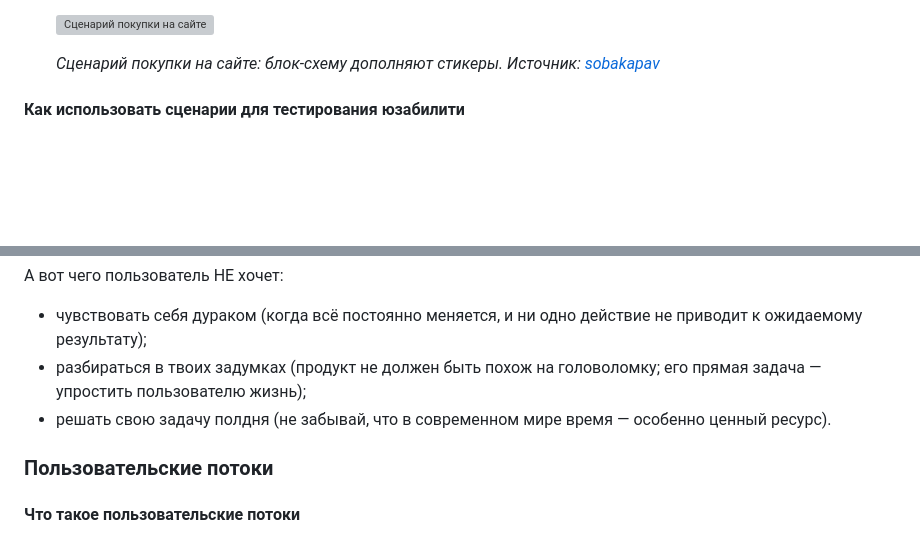
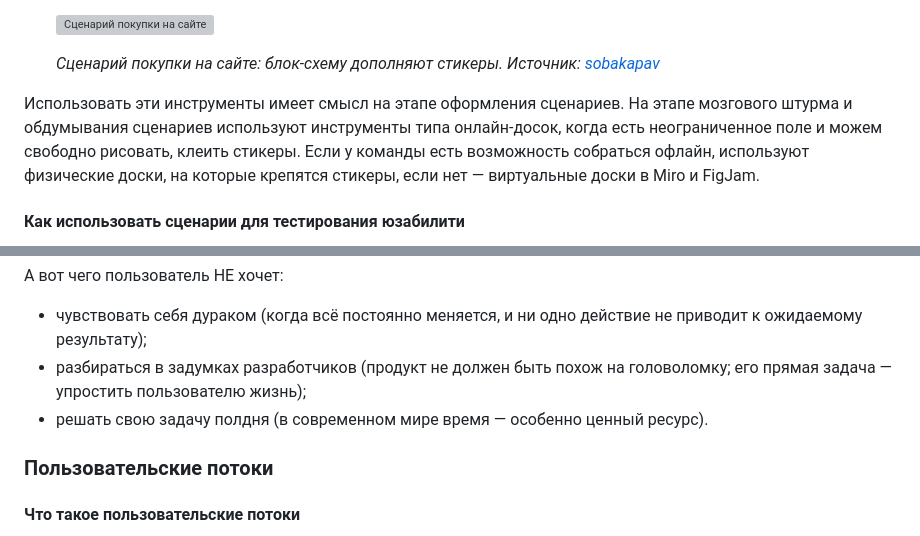
Before and after one commit to edu-top/68c8071d63e4ad8e0adf4601, a Markdown page: wiki/08_flows.md, 2 parts joined by grey strips. Rendered like a GitHub page; blank space fills up the shorter version; grey boxes are pictures that could not be loaded.

```diff
--- a/wiki/08_flows.md
+++ b/wiki/08_flows.md
@@ -429,6 +433,8 @@
     ![Сценарий покупки на сайте](../img/confluence.webp)
 
     *Сценарий покупки на сайте: блок-схему дополняют стикеры. Источник: [sobakapav](https://www.sobakapav.ru/portfolio/easydocs)*
+
+Использовать эти инструменты имеет смысл на этапе оформления сценариев. На этапе мозгового штурма и обдумывания сценариев используют инструменты типа онлайн-досок, когда есть неограниченное поле и можем свободно рисовать, клеить стикеры. Если у команды есть возможность собраться офлайн, используют физические доски, на которые крепятся стикеры, если нет — виртуальные доски в Miro и FigJam.
 
 #### Как использовать сценарии для тестирования юзабилити
 Пользовательские сценарии помогают понять, о чём думают пользователи, какой у них опыт, последовательно протестировать интерфейс с точки зрения юзабилити, выявить и оптимизировать проблемные точки. Это позволяет разработать опыт взаимодействия, который удовлетворит клиентов и поможет улучшить основные бизнес-показатели.
@@ -461,8 +467,8 @@
 
 А вот чего пользователь НЕ хочет:
 - чувствовать себя дураком (когда всё постоянно меняется, и ни одно действие не приводит к ожидаемому результату);
-- разбираться в твоих задумках (продукт не должен быть похож на головоломку; его прямая задача — упростить пользователю жизнь);
-- решать свою задачу полдня (не забывай, что в современном мире время — особенно
+- разбираться в задумках разработчиков (продукт не должен быть похож на головоломку; его прямая задача — упростить пользователю жизнь);
+- решать свою задачу полдня (в современном мире время — особенно
 ценный ресурс).
 
 ### Пользовательские потоки
```
Also changed, not shown: other parts of wiki/08_flows.md (+7 -3 lines).
